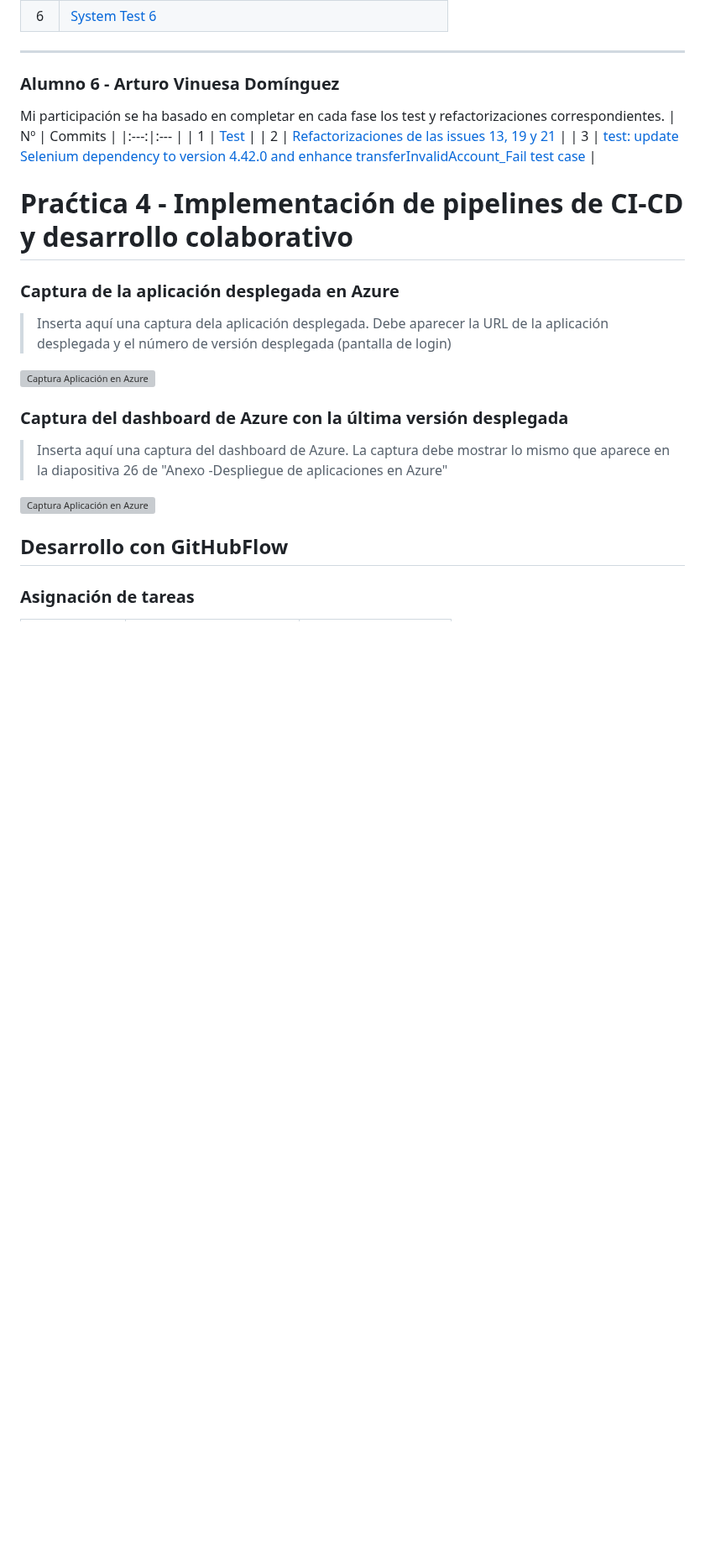
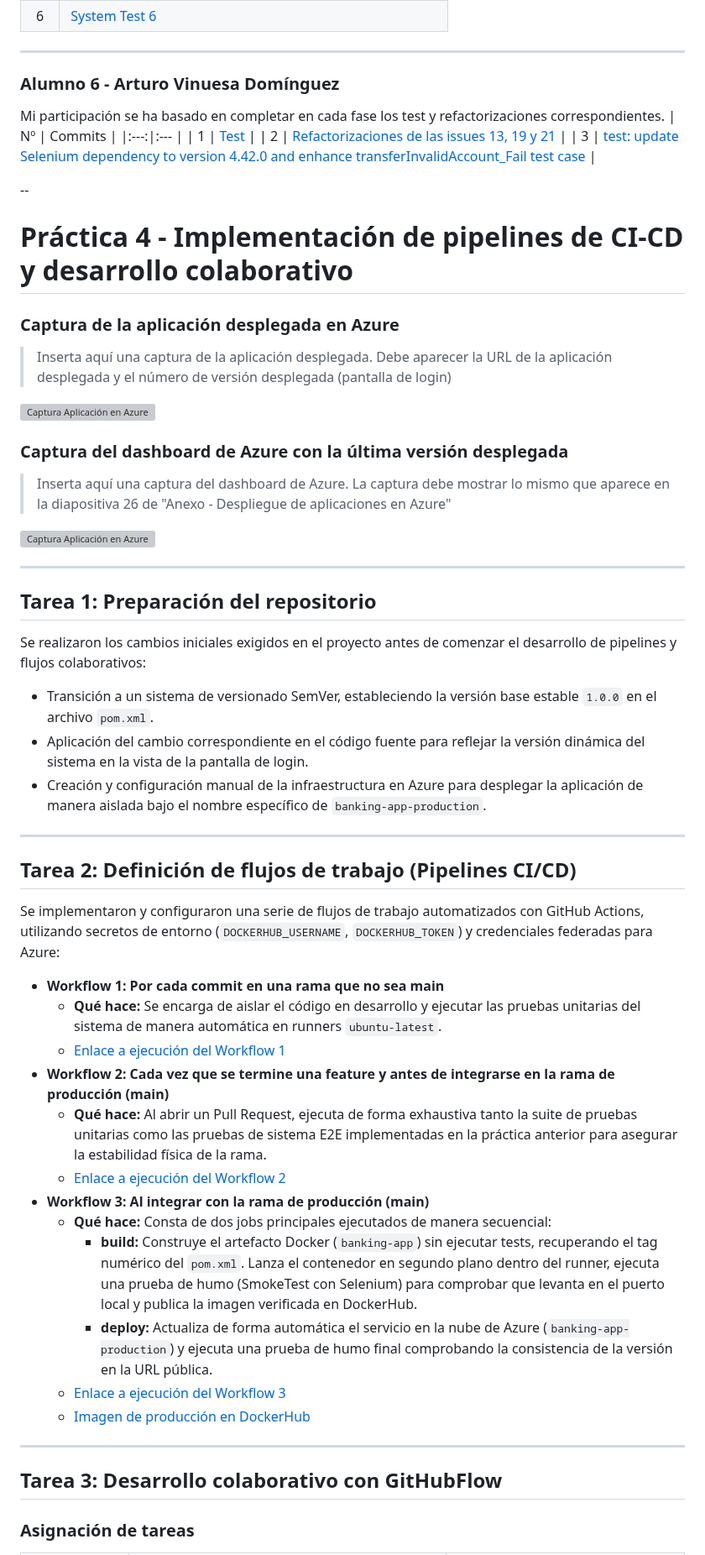
Before and after one commit to raultejada24/bankingapp-sw-quality, a Markdown page: README.md, the part around one of its changes. Shown at 84% size. Drawn GitHub-style; blank space fills up the shorter version; grey boxes are pictures that could not be loaded.

```diff
--- a/README.md
+++ b/README.md
@@ -179,8 +179,9 @@ Mi participación se ha basado en completar en cada fase los test y refactorizac
 | 2 | [Refactorizaciones de las issues 13, 19 y 21](https://github.com/AdrianVillalba26/cs-2026-grupo-7/commit/4de18088b7d94d07beff83cad33855bf4d04c44f) |
 | 3 | [test: update Selenium dependency to version 4.42.0 and enhance transferInvalidAccount_Fail test case](https://github.com/AdrianVillalba26/cs-2026-grupo-7/commit/f681d5050cf6425dde02cd8528396bef4de5c2f9) |
 
-# Praćtica 4 - Implementación de pipelines de CI-CD y desarrollo colaborativo
+--
+# Práctica 4 - Implementación de pipelines de CI-CD y desarrollo colaborativo
 
 ### Captura de la aplicación desplegada en Azure
-> Inserta aquí una captura dela aplicación desplegada. Debe aparecer la URL de la aplicación desplegada y el número de versión desplegada (pantalla de login)
+> Inserta aquí una captura de la aplicación desplegada. Debe aparecer la URL de la aplicación desplegada y el número de versión desplegada (pantalla de login)
 
@@ -189,4 +189,4 @@ Mi participación se ha basado en completar en cada fase los test y refactorizac
 
 ### Captura del dashboard de Azure con la última versión desplegada
-> Inserta aquí una captura del dashboard de Azure. La captura debe mostrar lo mismo que aparece en la diapositiva 26 de "Anexo -Despliegue de aplicaciones en Azure"
+> Inserta aquí una captura del dashboard de Azure. La captura debe mostrar lo mismo que aparece en la diapositiva 26 de "Anexo - Despliegue de aplicaciones en Azure"
 
@@ -194,5 +194,34 @@ Mi participación se ha basado en completar en cada fase los test y refactorizac
 
-## Desarrollo con GitHubFlow
+---
+
+## Tarea 1: Preparación del repositorio
+
+Se realizaron los cambios iniciales exigidos en el proyecto antes de comenzar el desarrollo de pipelines y flujos colaborativos:
+
+- Transición a un sistema de versionado SemVer, estableciendo la versión base estable `1.0.0` en el archivo `pom.xml`.
+- Aplicación del cambio correspondiente en el código fuente para reflejar la versión dinámica del sistema en la vista de la pantalla de login.
+- Creación y configuración manual de la infraestructura en Azure para desplegar la aplicación de manera aislada bajo el nombre específico de `banking-app-production`.
+---
+
+## Tarea 2: Definición de flujos de trabajo (Pipelines CI/CD)
+
+Se implementaron y configuraron una serie de flujos de trabajo automatizados con GitHub Actions, utilizando secretos de entorno (`DOCKERHUB_USERNAME`, `DOCKERHUB_TOKEN`) y credenciales federadas para Azure:
+
+- **Workflow 1: Por cada commit en una rama que no sea main**
+  - **Qué hace:** Se encarga de aislar el código en desarrollo y ejecutar las pruebas unitarias del sistema de manera automática en runners `ubuntu-latest`.
+  - [Enlace a ejecución del Workflow 1]([AÑADIR_URL_CON_FORMATO_MARKDOWN])
+- **Workflow 2: Cada vez que se termine una feature y antes de integrarse en la rama de producción (main)**
+  - **Qué hace:** Al abrir un Pull Request, ejecuta de forma exhaustiva tanto la suite de pruebas unitarias como las pruebas de sistema E2E implementadas en la práctica anterior para asegurar la estabilidad física de la rama.
+  - [Enlace a ejecución del Workflow 2]([AÑADIR_URL_CON_FORMATO_MARKDOWN])
+- **Workflow 3: Al integrar con la rama de producción (main)**
+  - **Qué hace:** Consta de dos jobs principales ejecutados de manera secuencial:
+    - **build:** Construye el artefacto Docker (`banking-app`) sin ejecutar tests, recuperando el tag numérico del `pom.xml`. Lanza el contenedor en segundo plano dentro del runner, ejecuta una prueba de humo (SmokeTest con Selenium) para comprobar que levanta en el puerto local y publica la imagen verificada en DockerHub.
+    - **deploy:** Actualiza de forma automática el servicio en la nube de Azure (`banking-app-production`) y ejecuta una prueba de humo final comprobando la consistencia de la versión en la URL pública.
+  - [Enlace a ejecución del Workflow 3]([AÑADIR_URL_CON_FORMATO_MARKDOWN])
+  - [Imagen de producción en DockerHub]([AÑADIR_URL_DOCKERHUB])
+---
+
+## Tarea 3: Desarrollo colaborativo con GitHubFlow
 
 ### Asignación de tareas
 
```
Also changed, not shown: other parts of README.md (+82 -52 lines).
